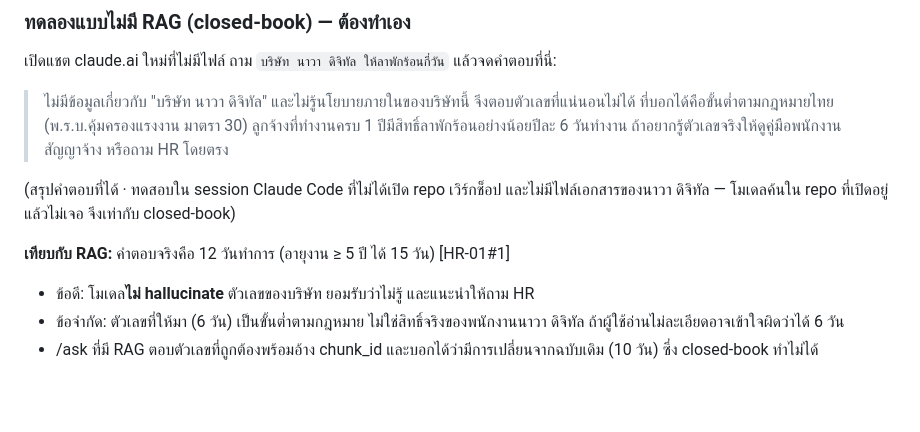
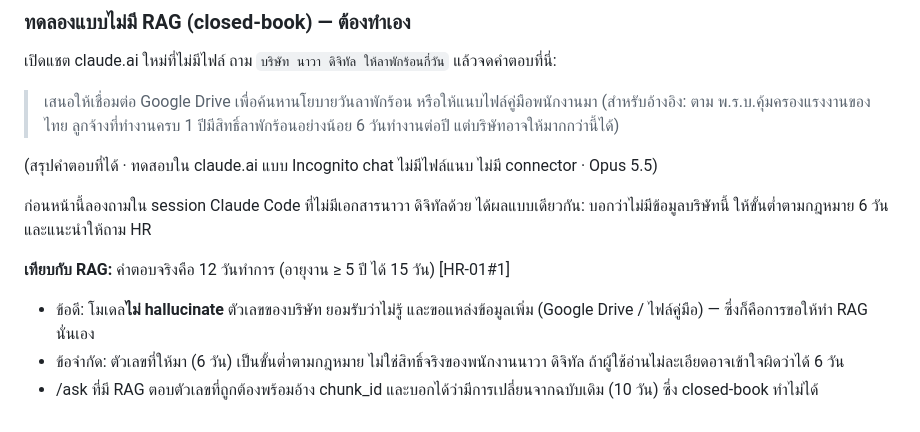
Before and after one commit to b5810202241-cpu/rag-workshop-student, a Markdown page: rag-workshop-starter/NOTES.md, the part around the change. Rendered like a GitHub page; blank space fills up the shorter version.

Commit message:
Record claude.ai incognito closed-book result in workshop notes
Co-Authored-By: Claude Opus 5.5 <noreply@anthropic.com>

```diff
--- a/rag-workshop-starter/NOTES.md
+++ b/rag-workshop-starter/NOTES.md
@@ -141,13 +141,14 @@
 ### ทดลองแบบไม่มี RAG (closed-book) — ต้องทำเอง
 เปิดแชต claude.ai ใหม่ที่ไม่มีไฟล์ ถาม `บริษัท นาวา ดิจิทัล ให้ลาพักร้อนกี่วัน` แล้วจดคำตอบที่นี่:
 
-> ไม่มีข้อมูลเกี่ยวกับ "บริษัท นาวา ดิจิทัล" และไม่รู้นโยบายภายในของบริษัทนี้ จึงตอบตัวเลขที่แน่นอนไม่ได้
-> ที่บอกได้คือขั้นต่ำตามกฎหมายไทย (พ.ร.บ.คุ้มครองแรงงาน มาตรา 30) ลูกจ้างที่ทำงานครบ 1 ปีมีสิทธิ์ลาพักร้อนอย่างน้อยปีละ 6 วันทำงาน
-> ถ้าอยากรู้ตัวเลขจริงให้ดูคู่มือพนักงาน สัญญาจ้าง หรือถาม HR โดยตรง
+> เสนอให้เชื่อมต่อ Google Drive เพื่อค้นหานโยบายวันลาพักร้อน หรือให้แนบไฟล์คู่มือพนักงานมา
+> (สำหรับอ้างอิง: ตาม พ.ร.บ.คุ้มครองแรงงานของไทย ลูกจ้างที่ทำงานครบ 1 ปีมีสิทธิ์ลาพักร้อนอย่างน้อย 6 วันทำงานต่อปี แต่บริษัทอาจให้มากกว่านี้ได้)
 
-(สรุปคำตอบที่ได้ · ทดสอบใน session Claude Code ที่ไม่ได้เปิด repo เวิร์กช็อป และไม่มีไฟล์เอกสารของนาวา ดิจิทัล — โมเดลค้นใน repo ที่เปิดอยู่แล้วไม่เจอ จึงเท่ากับ closed-book)
+(สรุปคำตอบที่ได้ · ทดสอบใน claude.ai แบบ Incognito chat ไม่มีไฟล์แนบ ไม่มี connector · Opus 5.5)
+
+ก่อนหน้านี้ลองถามใน session Claude Code ที่ไม่มีเอกสารนาวา ดิจิทัลด้วย ได้ผลแบบเดียวกัน: บอกว่าไม่มีข้อมูลบริษัทนี้ ให้ขั้นต่ำตามกฎหมาย 6 วัน และแนะนำให้ถาม HR
 
 **เทียบกับ RAG:** คำตอบจริงคือ 12 วันทำการ (อายุงาน ≥ 5 ปี ได้ 15 วัน) [HR-01#1]
-- ข้อดี: โมเดล**ไม่ hallucinate** ตัวเลขของบริษัท ยอมรับว่าไม่รู้ และแนะนำให้ถาม HR
+- ข้อดี: โมเดล**ไม่ hallucinate** ตัวเลขของบริษัท ยอมรับว่าไม่รู้ และขอแหล่งข้อมูลเพิ่ม (Google Drive / ไฟล์คู่มือ) — ซึ่งก็คือการขอให้ทำ RAG นั่นเอง
 - ข้อจำกัด: ตัวเลขที่ให้มา (6 วัน) เป็นขั้นต่ำตามกฎหมาย ไม่ใช่สิทธิ์จริงของพนักงานนาวา ดิจิทัล ถ้าผู้ใช้อ่านไม่ละเอียดอาจเข้าใจผิดว่าได้ 6 วัน
 - /ask ที่มี RAG ตอบตัวเลขที่ถูกต้องพร้อมอ้าง chunk_id และบอกได้ว่ามีการเปลี่ยนจากฉบับเดิม (10 วัน) ซึ่ง closed-book ทำไม่ได้
```
